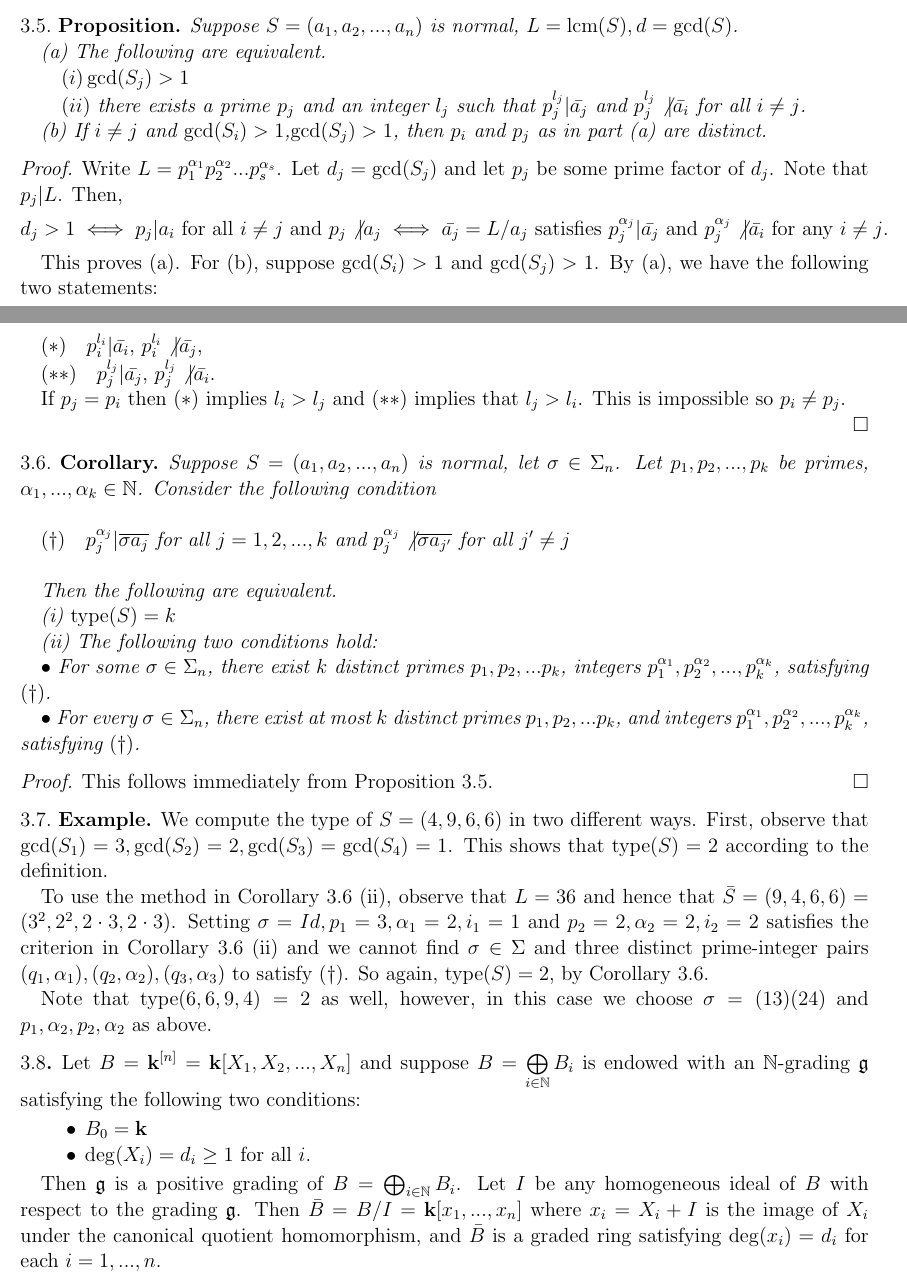
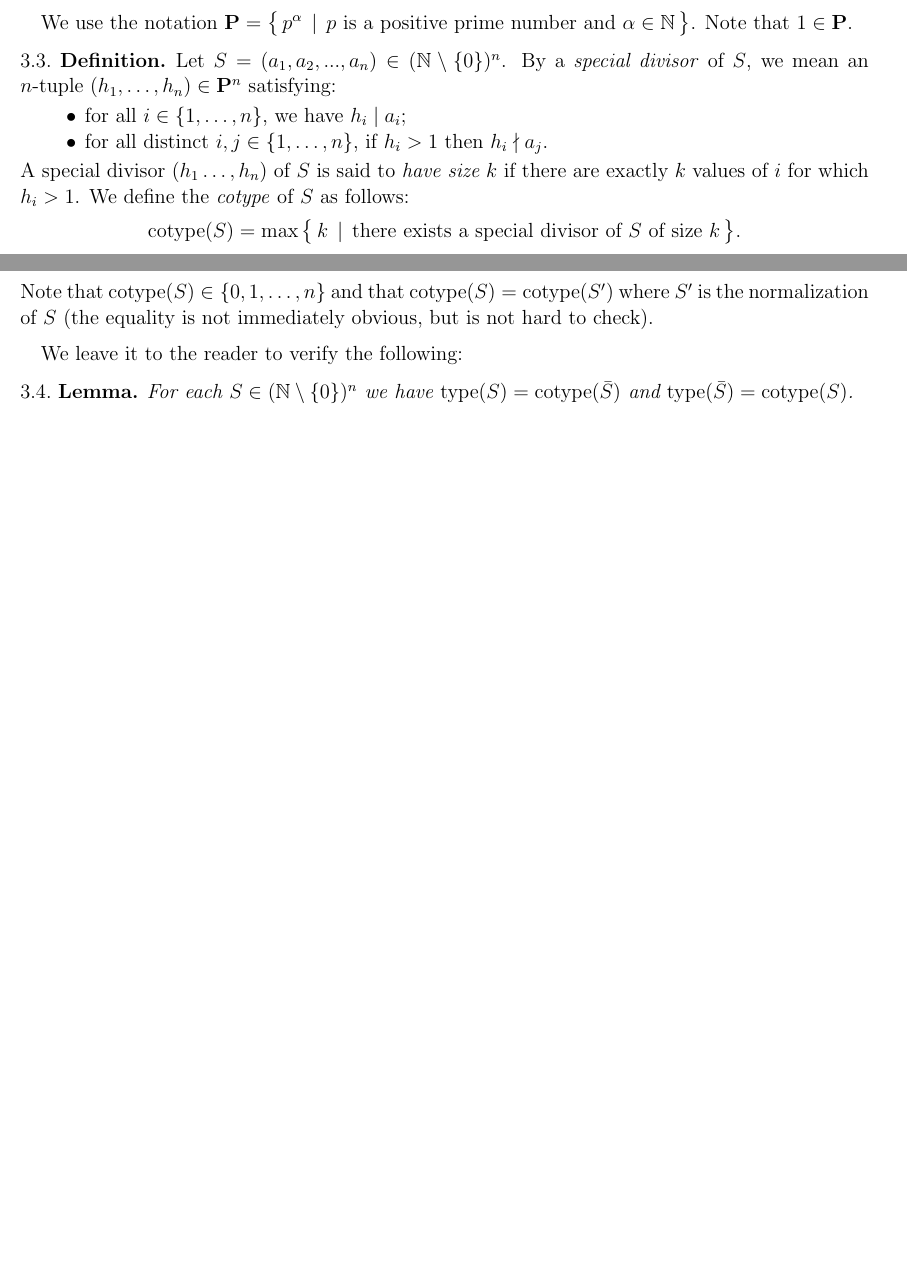
Before and after one commit to mchitty5/ruledSurfaces, a LaTeX paper (FamilyOfRuledSurfaces.tex): two parts of pages 4 and 5 of 11 before the commit and two parts of pages 4 and 5 of 10 after it, joined at a grey line, cut at the place of the change, the shorter picture padded with empty space. Compiled offline with pdfLaTeX.

Commit message:
Add files via upload

```diff
--- a/FamilyOfRuledSurfaces.tex
+++ b/FamilyOfRuledSurfaces.tex
@@ -100,6 +100,7 @@
 \newcommand{\ob}{		\operatorname{{\rm ob}}}
 \newcommand{\lcm}{		\operatorname{{\rm lcm}}}
 \newcommand{\type}{		\operatorname{{\rm type}}}
+\newcommand{\cotype}{		\operatorname{{\rm cotype}}}
 \newcommand{\Hom}{		\operatorname{{\rm Hom}}}
 \newcommand{\Image}{		\operatorname{{\rm Im}}}
 
@@ -463,2 +482,4 @@ Let $B = \bk^{[n]}$ be a polynomial ring in $n$-variables and let $\ggoth$ be a
 \end{remark}
 
+We use the notation $\mathbf{P} = \setspec{p^\alpha}{ \text{$p$ is a positive prime number and $\alpha \in \Nat$} }$.
+Note that $1 \in \mathbf{P}$.
@@ -466,77 +486,31 @@ Let $B = \bk^{[n]}$ be a polynomial ring in $n$-variables and let $\ggoth$ be a
 
-	$\type(\{m,m,m,m\}) = 0 \  \forall m \in \Nat \setminus \{0\}$
+\begin{definition}
+Let $S = (a_1, a_2, ..., a_n) \in (\Nat \setminus \{0\})^n$.
+By a \textit{special divisor} of $S$, we mean an $n$-tuple $(h_1, \dots, h_n) \in \mathbf{P}^n$ satisfying:
+\begin{itemize}
 
-	$\type(\{m,m,n,n\}) = 0 \  \forall m,n \in \Nat \setminus \{0\}$
+\item  for all $i \in \{1, \dots, n\}$, we have $h_i \mid a_i$;
+
+\item for all distinct $i,j \in \{1,\dots,n\}$, if $h_i>1$ then $h_i \nmid a_j$.
+
+\end{itemize}
+A special divisor $(h_1 \dots, h_n)$ of $S$ is said to \textit{have size $k$}
+if there are exactly $k$ values of $i$ for which $h_i>1$.
+We define the \textit{cotype} of $S$ as follows:
+$$
+\cotype(S) =  \max \setspec{ k }{ \text{there exists a special divisor of $S$ of size $k$} }.
+$$
+Note that $\cotype(S) \in \{0,1,\dots,n\}$ and that $\cotype(S) = \cotype(S')$ where $S'$ is the normalization of $S$
+(the equality is not immediately obvious, but is not hard to check).
+\end{definition}
 
 
-\end{example}
+We leave it to the reader to verify the following:
 
-The following will be useful as it characterizes the families of Pham-Brieskorn varieties that appear in the hypotheses of Theorem 7.2 (a) and (b) of \cite{daigle:hal-01691491} as Type 1 and Type 2 varieties respectively.
-
-\begin{proposition}\label{equivalentType}
-	Suppose $S = (a_1, a_2, ..., a_n)$ is normal, $L = \lcm (S), d = \gcd(S)$.
-
-	(a) The following are equivalent.
-
-	\quad $(i) \gcd(S_j) > 1$
-
-	\quad $(ii)$ there exists a prime  $p_j$ and an integer $l_j$  such that $p_j^{l_j} | \bar{a_j}$ and $p_j^{l_j} \not{|} \bar{a_i}$ for all $i \neq j$.
-
-	(b) If $i \neq j$ and $\gcd(S_i)>1$,$\gcd(S_j)>1$, then $p_i$ and $p_j$ as in part (a) are distinct.
-\end{proposition}
-
-\begin{proof}
+\begin{lemma} \label {equivalentType2}
+For each $S \in (\Nat\setminus\{0\})^n$ we have
+$\type(S) = \cotype( \bar S )$ and $\type(\bar S) = \cotype( S )$.
+\end{lemma}
 
 
-	Write $L = p_1^{\alpha_1}p_2^{\alpha_2}...p_s^{\alpha_s}$. Let $d_j = \gcd(S_j)$ and let $p_j$ be some prime factor of $d_j$. Note that $p_j | L$. Then,
-	$$d_j > 1  \iff  p_j | a_i \text{ for all $i \neq j$ and $p_j \not{|} a_j$} \iff \bar{a_j} = L / a_j \text{ satisfies  $p_j^{\alpha_j} | \bar{a_j}$ and $p_j^{\alpha_j} \not{|} \bar{a_i}$ for any $i \neq j$}.$$
 
-	This proves (a). For (b), suppose $\gcd(S_i) > 1$ and $\gcd(S_j) > 1$. By (a), we have the following two statements:
-
-	$(*) \quad p_i^{l_i} | \bar{a_i}$, $p_i^{l_i} \not{|}\bar{a_j}$,
-
-	$(**) \quad p_j^{l_j} | \bar{a_j}$, $p_j^{l_j} \not{|}\bar{a_i}$.
-
-	If $p_j = p_i$ then $(*)$ implies $l_i > l_j$ and $(**)$ implies that $l_j > l_i$. This is impossible so $p_i \neq p_j$.
-
-
-\end{proof}
-
-\begin{corollary}\label{equivalentType2}
-	Suppose $S = (a_1, a_2, ..., a_n)$ is normal, let $\sigma \in \Sigma_n$. Let $p_1, p_2, ..., p_k$ be primes, $\alpha_1, ..., \alpha_k \in \Nat$. Consider the following condition
-	\\
-
-	$(\dagger) \quad p_j^{\alpha_j} |  \overline{\sigma a_j}$ for all $j = 1,2,...,k$ and $p_j^{\alpha_j} \not{|} \overline{\sigma a_{j'}}$ for all $j' \neq j$
-	\\
-
-	Then the following are equivalent.
-
-	(i) $\type(S) = k$
-
-	(ii) The following two conditions hold:
-
-	$\bullet$ For some $\sigma \in \Sigma_n$, there exist $k$ distinct primes $p_1,p_2,...p_k$, integers $p_1^{\alpha_1}, p_2^{\alpha_2},..., p_k^{\alpha_k}$, satisfying $(\dagger)$.
-
-	$\bullet$ For every $\sigma \in \Sigma_n$, there exist at most $k$ distinct primes $p_1,p_2,...p_k$, and integers $p_1^{\alpha_1}, p_2^{\alpha_2},..., p_k^{\alpha_k}$, satisfying $(\dagger)$.
-\end{corollary}
-
-\begin{proof}
-	This follows immediately from Proposition \ref{equivalentType}.
-\end{proof}
-
-\begin{example} We compute the type of $S= (4,9,6,6)$ in two different ways. First, observe that $\gcd(S_1) = 3, \gcd(S_2) = 2, \gcd(S_3) = \gcd(S_4) = 1$. This shows that $\type(S) = 2$ according to the definition.
-
-	To use the method in Corollary \ref{equivalentType2} (ii), observe that $L = 36$ and hence that $\bar{S} = (9,4,6,6) = (3^2, 2^2, 2 \cdot 3, 2 \cdot 3)$. Setting $\sigma = Id, p_1 = 3, \alpha_1 = 2, i_1 = 1$ and $ p_2 = 2, \alpha_2 = 2, i_2 = 2$ satisfies the criterion in Corollary \ref{equivalentType2} (ii) and we cannot find $\sigma \in \Sigma$ and three distinct prime-integer pairs $(q_1, \alpha_1), (q_2, \alpha_2), (q_3,\alpha_3)$ to satisfy $(\dagger)$. So again, $\type(S) = 2$, by Corollary \ref{equivalentType2}.
-
-	Note that $\type(6,6,9,4) = 2$ as well, however, in this case we choose $\sigma = (13)(24)$ and $p_1,\alpha_2,p_2,\alpha_2$ as above.
-
-\end{example}
-
-\begin{nothing} Let $B = \bk^{[n]} = \bk[X_1,X_2, ..., X_n]$ and suppose $B = \bigoplus\limits_{i \in \Nat} B_i$ is endowed with an $\Nat$-grading $\ggoth$ satisfying the following two conditions:
-\begin{itemize}
-	\item $B_0 = \bk$
-	\item $\deg(X_i) = d_i \geq 1$ for all $i$.
-\end{itemize}
-
-Then $\ggoth$ is a positive grading of $B = \bigoplus_{i \in \Nat} B_i$. Let $I$ be any homogeneous ideal of $B$ with respect to the grading $\ggoth$. Then $\bar{B} = B/I = \bk[x_1, ..., x_n]$ where $x_i = X_i + I$ is the image of $X_i$ under the canonical quotient homomorphism, and $\bar{B}$ is a graded ring satisfying $\deg(x_i) = d_i$ for each $i = 1, ..., n$.
-\end{nothing}
```
Also changed, not shown: FamilyOfRuledSurfaces.tex (100 more changed lines).
